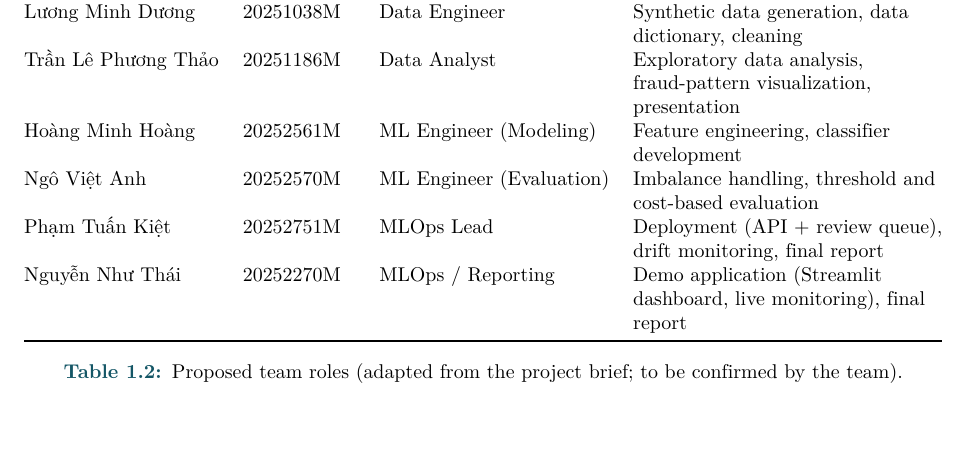
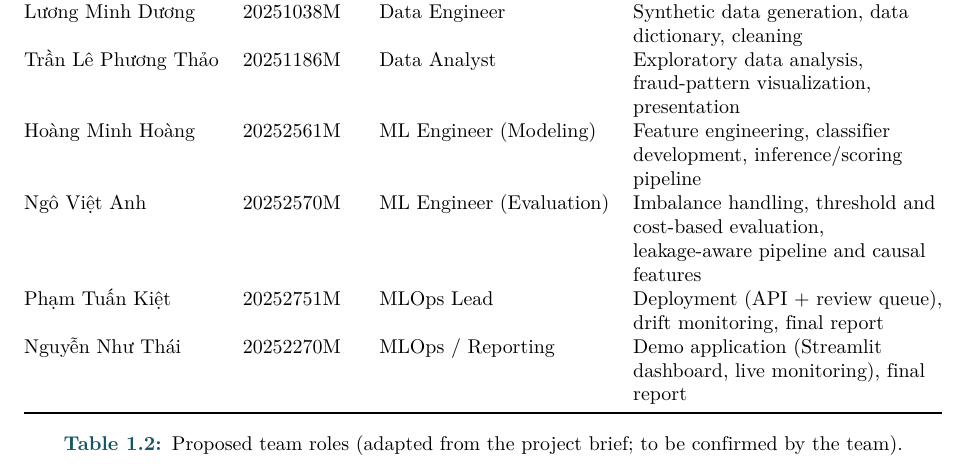
Before and after one commit to AnhNV2003/BA-Project, a LaTeX thesis (report/Group1_Report.tex): part of page 7 of 39, cut so that both start at the same text. Compiled offline with pdfLaTeX.

Commit message:
docs(report): expand Hoàng and Việt Anh responsibilities from commit history
- Hoàng Minh Hoàng: add inference/scoring pipeline (src/infer.py rework)
- Ngô Việt Anh: add leakage-aware pipeline and causal features
  (non-leaky full-data pipeline, causal dest-history features, cost worksheet)

Co-Authored-By: Claude Opus 4.8 (1M context) <noreply@anthropic.com>

```diff
--- a/report/Group1_Report.tex
+++ b/report/Group1_Report.tex
@@ -290,8 +290,8 @@ report/presentation duty is shared. Table~\ref{tab:roles} shows the proposed dis
 \midrule
 Lương Minh Dương   & 20251038M & Data Engineer            & Synthetic data generation, data dictionary, cleaning\\
 Trần Lê Phương Thảo & 20251186M & Data Analyst             & Exploratory data analysis, fraud-pattern visualization, presentation\\
-Hoàng Minh Hoàng    & 20252561M & ML Engineer (Modeling)   & Feature engineering, classifier development\\
-Ngô Việt Anh        & 20252570M & ML Engineer (Evaluation) & Imbalance handling, threshold and cost-based evaluation\\
+Hoàng Minh Hoàng    & 20252561M & ML Engineer (Modeling)   & Feature engineering, classifier development, inference/scoring pipeline\\
+Ngô Việt Anh        & 20252570M & ML Engineer (Evaluation) & Imbalance handling, threshold and cost-based evaluation, leakage-aware pipeline and causal features\\
 Phạm Tuấn Kiệt      & 20252751M & MLOps Lead               & Deployment (API + review queue), drift monitoring, final report\\
 Nguyễn Như Thái     & 20252270M & MLOps / Reporting        & Demo application (Streamlit dashboard, live monitoring), final report\\
 \bottomrule
```
Also changed, not shown: report/Group1_Report.pdf.
